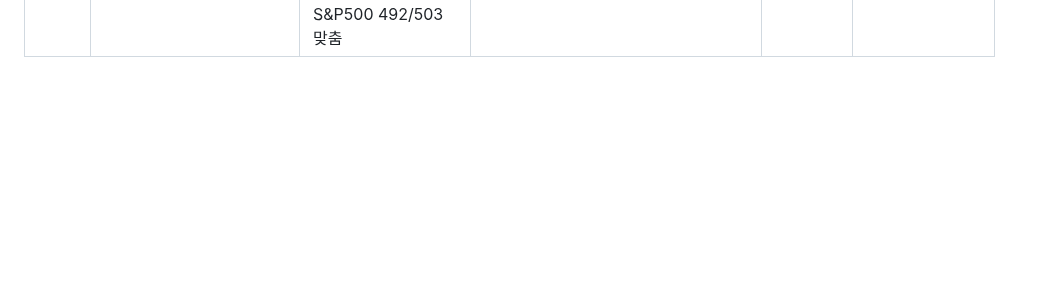
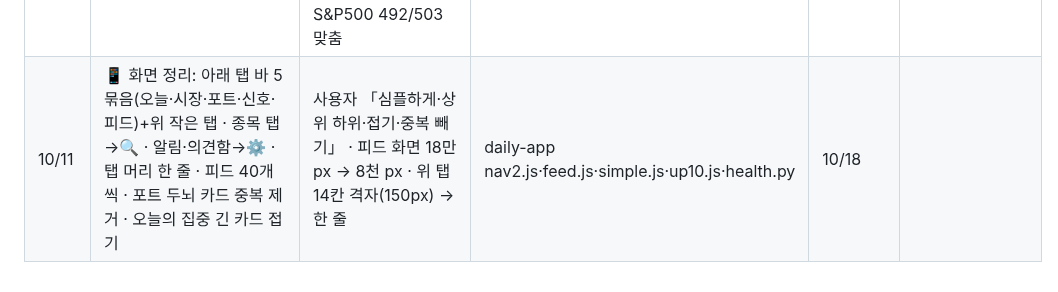
Before and after one commit to chkchp0702-spec/market-strategy-report, a Markdown page: brain/upgrades.md, the part around the change. Drawn GitHub-style; blank space fills up the shorter version.

Commit message:
기록: 화면 정리
Co-Authored-By: Claude Opus 5.5 <noreply@anthropic.com>
Claude-Session: https://claude.ai/code/session_014wT61gAyAgMRCKQogJKzeh

```diff
--- a/brain/upgrades.md
+++ b/brain/upgrades.md
@@ -15,3 +15,4 @@
 | 10/10 | 🧪 킥 시험 편입 — 돌파 표본이 부족해도 신호 전체·그림자 성적 10건↑·손익비 1.5↑면 절반 크기로 먼저 | 🤫 매집 전체 12건 평균 +2.7%·손익비 2.8 (돌파 2/20) · 🎯 집중은 목록 밖·1건이라 그림자만 | kick_sleeve.py · RULES 1-E · port.js | 매집 돌파 20건 쌓일 때 | 10/10 Hagerty 0.9%로 복귀 · 킥 +1.46→+1.49% |
 | 10/10 | 📱 앱 업그레이드 10가지: 🏠 오늘 첫 화면 · 📊 성적표 탭 · 💼 포트 원화 금액·그래프 표시점·접는 카드 · 📈 그래프 끌어 보기 · ⚙️ 밝은 테마·글자 크기 · 🏷 종목 배지(포트·킥·집중·두뇌) · 🔔 알림 행동 한 줄·카드로 바로 · ⚡ 서비스 워커 캐시 · 🩺 매일 건강검진 | 사용자 요청 「앱 전체 업그레이드 10가지 다」 · 건강검진 첫 결과: 14개 탭 모두 0.2~0.6초·오류 0 | daily-app up10.js·port.js·viz.js·sw.js·health.py · market-strategy-report src/home.py | 10/24 | 10/10 건강검진 정상 |
 | 10/11 | 📄 해외 종목 담은 한국 ETF 구성 비중 추정 (주식 수 × 최근 가격 × 환율, 「추정」 표시) | 418670 등은 운용사가 주식 수만 공개 → 비중 빈칸·「상위 10개 비중 0%」 · 시험 5개: 사이버보안 30/30 · 필라델피아반도체 30/30 · S&P500 492/503 맞춤 | daily-app opdb/build_etf.py · stock-onepager etf.py | 10/11 전체 재생성 뒤 | |
+| 10/11 | 📱 화면 정리: 아래 탭 바 5묶음(오늘·시장·포트·신호·피드)+위 작은 탭 · 종목 탭→🔍 · 알림·의견함→⚙️ · 탭 머리 한 줄 · 피드 40개씩 · 포트 두뇌 카드 중복 제거 · 오늘의 집중 긴 카드 접기 | 사용자 「심플하게·상위 하위·접기·중복 빼기」 · 피드 화면 18만 px → 8천 px · 위 탭 14칸 격자(150px) → 한 줄 | daily-app nav2.js·feed.js·simple.js·up10.js·health.py | 10/18 | |
```
